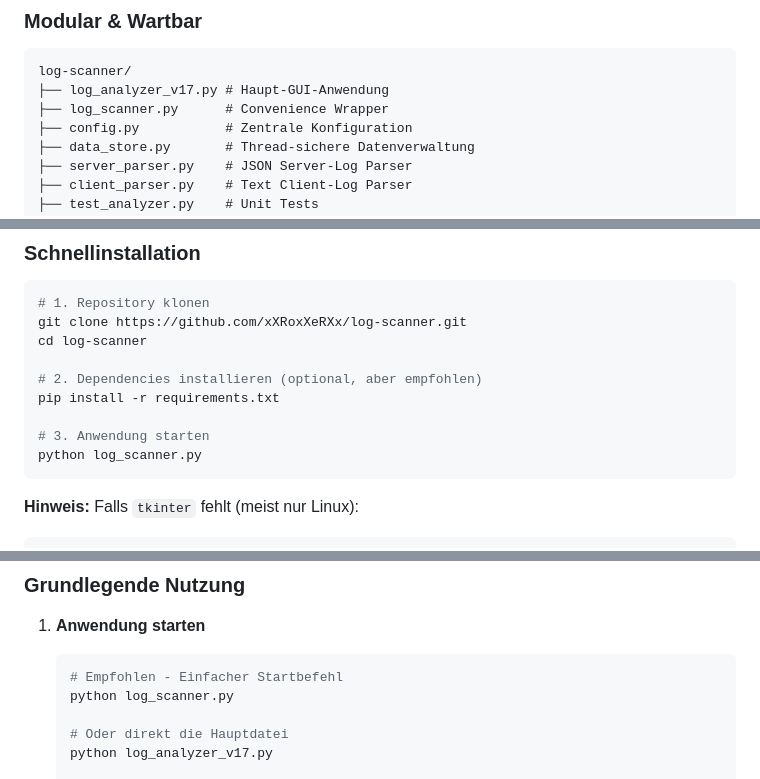
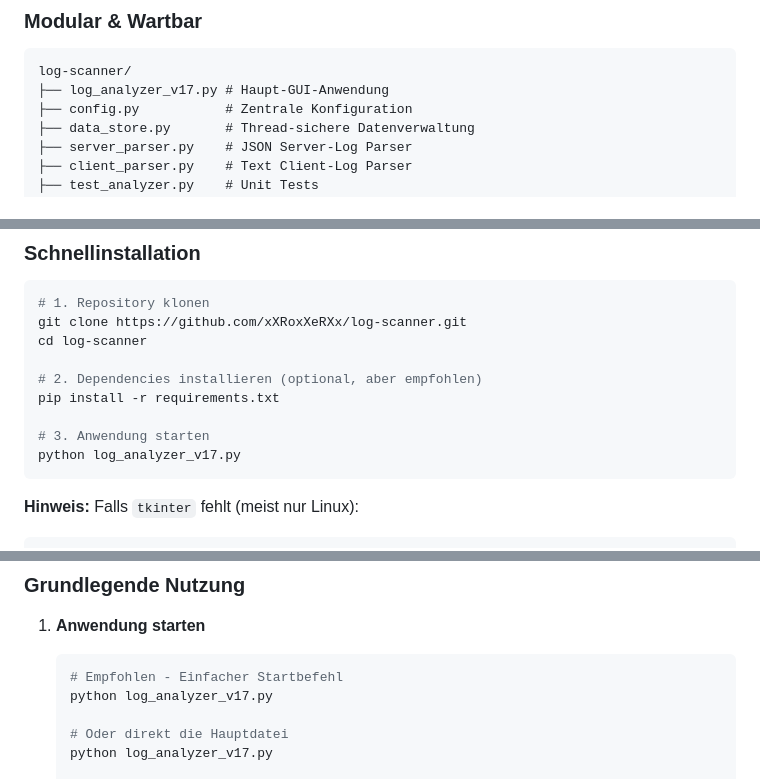
Before and after one commit to xXRoxXeRXx/log-scanner, a Markdown page: README.md, 3 parts joined by grey strips. Rendered like a GitHub page.

Commit message:
docs: Remove log_scanner.py references from README
Removed mentions of log_scanner.py convenience wrapper:
- Removed from architecture/file structure
- Updated quick start to use log_analyzer_v17.py directly
- Simplified startup commands

The wrapper file was created but not committed, so removing
documentation references to avoid confusion.

````diff
--- a/README.md
+++ b/README.md
@@ -31,7 +31,6 @@ Eine professionelle Desktop-Anwendung zur Analyse von Nextcloud Server- und Clie
 ```
 log-scanner/
 ├── log_analyzer_v17.py # Haupt-GUI-Anwendung
-├── log_scanner.py      # Convenience Wrapper
 ├── config.py           # Zentrale Konfiguration
 ├── data_store.py       # Thread-sichere Datenverwaltung
 ├── server_parser.py    # JSON Server-Log Parser
@@ -65,7 +64,7 @@ cd log-scanner
 pip install -r requirements.txt
 
 # 3. Anwendung starten
-python log_scanner.py
+python log_analyzer_v17.py
 ```
 
 **Hinweis:** Falls `tkinter` fehlt (meist nur Linux):
@@ -112,7 +111,7 @@ Die App funktioniert auch ohne diese - Features sind dann deaktiviert:
 1. **Anwendung starten**
    ```powershell
    # Empfohlen - Einfacher Startbefehl
-   python log_scanner.py
+   python log_analyzer_v17.py
 
    # Oder direkt die Hauptdatei
    python log_analyzer_v17.py
````
